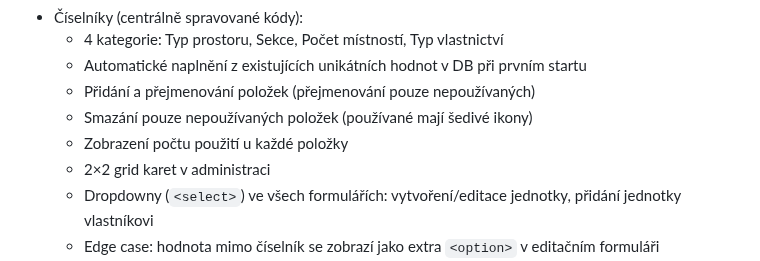
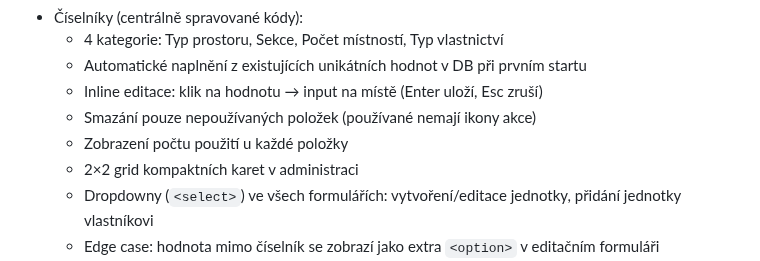
Before and after one commit to Martin-Cookie/SVJ, a Markdown page: README.md, the part around the change. GitHub-like rendering.

Commit message:
README: inline edit číselníků
Co-Authored-By: Claude Opus 4.6 <noreply@anthropic.com>

```diff
--- a/README.md
+++ b/README.md
@@ -264,10 +264,10 @@ Skript automaticky vytvoří virtuální prostředí, nainstaluje závislosti (o
 - Číselníky (centrálně spravované kódy):
   - 4 kategorie: Typ prostoru, Sekce, Počet místností, Typ vlastnictví
   - Automatické naplnění z existujících unikátních hodnot v DB při prvním startu
-  - Přidání a přejmenování položek (přejmenování pouze nepoužívaných)
-  - Smazání pouze nepoužívaných položek (používané mají šedivé ikony)
+  - Inline editace: klik na hodnotu → input na místě (Enter uloží, Esc zruší)
+  - Smazání pouze nepoužívaných položek (používané nemají ikony akce)
   - Zobrazení počtu použití u každé položky
-  - 2×2 grid karet v administraci
+  - 2×2 grid kompaktních karet v administraci
   - Dropdowny (`<select>`) ve všech formulářích: vytvoření/editace jednotky, přidání jednotky vlastníkovi
   - Edge case: hodnota mimo číselník se zobrazí jako extra `<option>` v editačním formuláři
   - Integrace s hromadnými úpravami (suggestions z číselníku)
```
